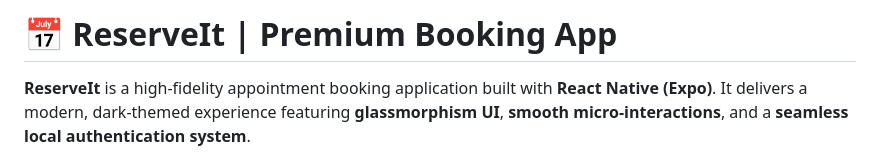
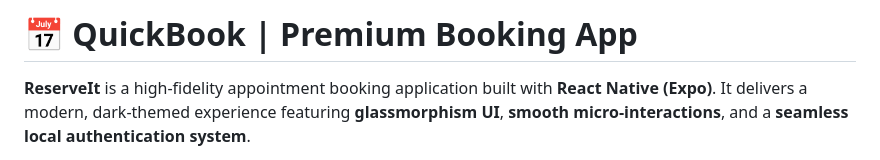
Before and after one commit to Parthapratim09/QuickBook-App, a Markdown page: README.md, the part around the change. GitHub-like rendering.

```diff
--- a/README.md
+++ b/README.md
@@ -1,4 +1,4 @@
-# 📅 ReserveIt | Premium Booking App
+# 📅 QuickBook | Premium Booking App
 
 **ReserveIt** is a high-fidelity appointment booking application built with **React Native (Expo)**.
 It delivers a modern, dark-themed experience featuring **glassmorphism UI**, **smooth micro-interactions**, and a **seamless local authentication system**.
```
